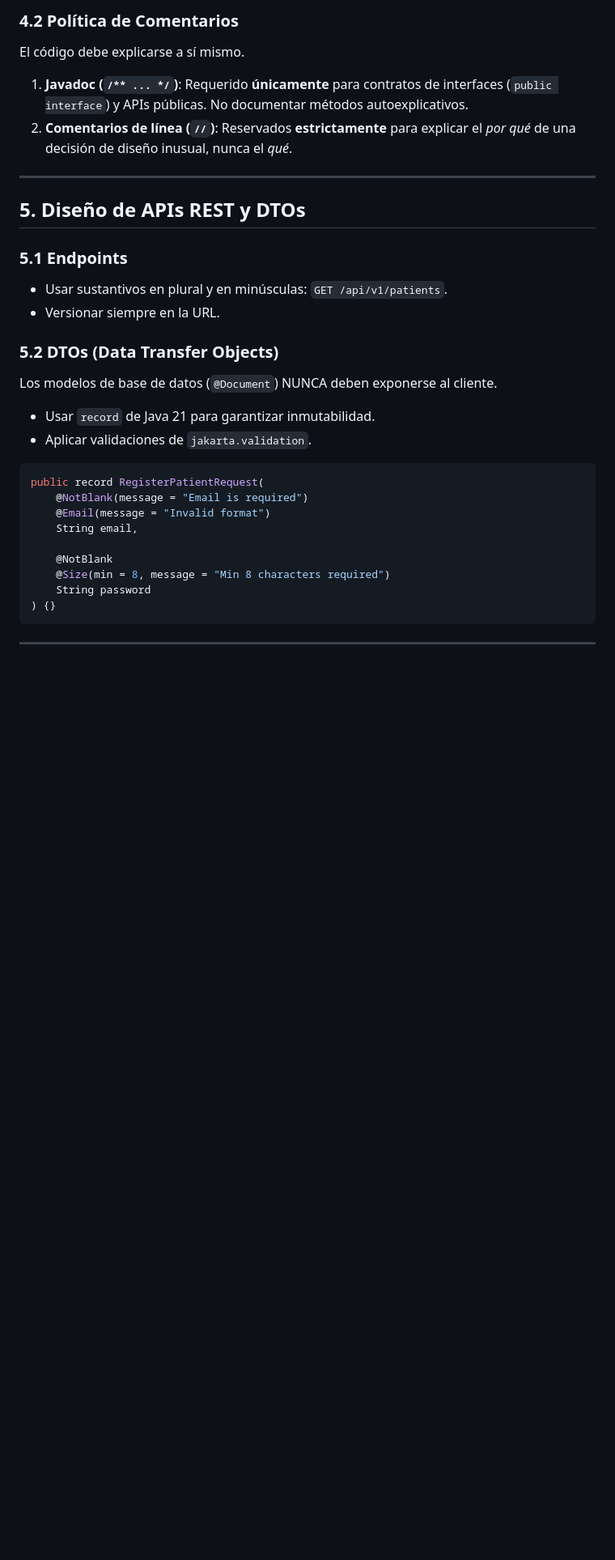
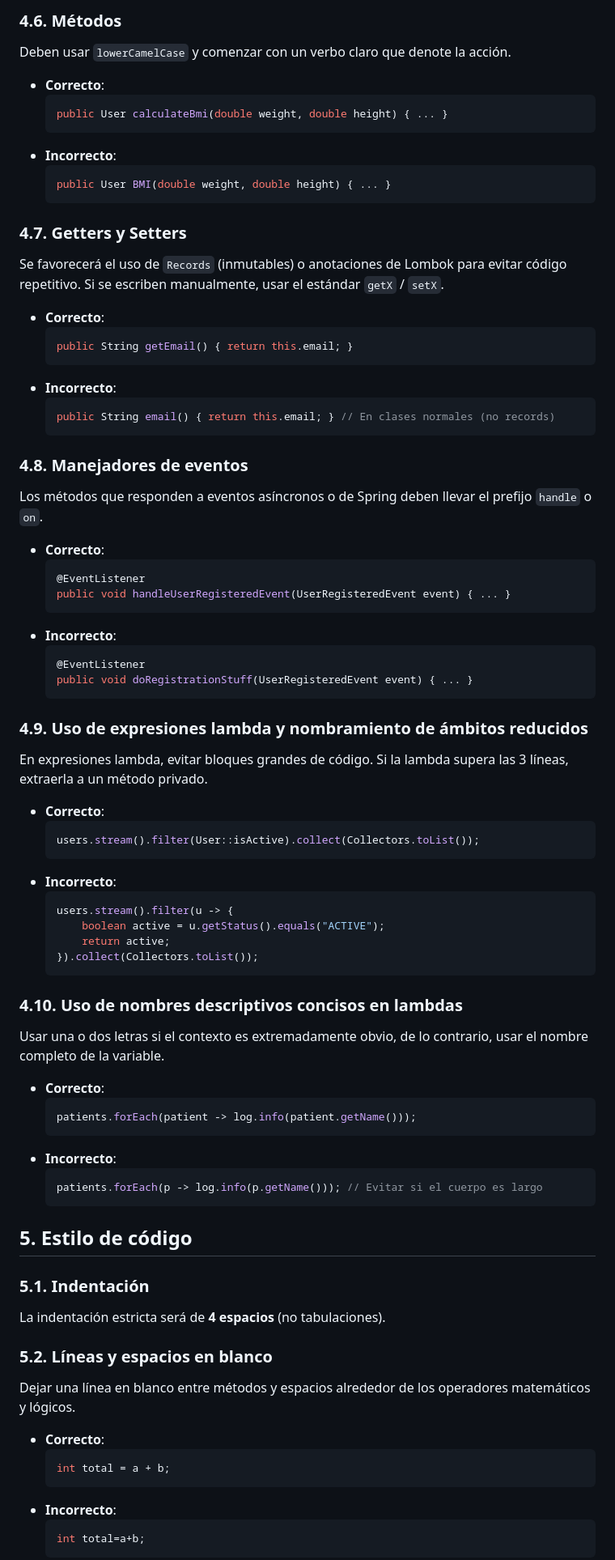
Before and after one commit to maverick0322/HealthCore, a Markdown page: docs/java-style-guide.md, the part around one of its changes. Shown at 81% size. Drawn GitHub-style; blank space fills up the shorter version.

Commit message:
[DOC] Refactored standard with coding correct and incoirrect examples

````diff
--- a/docs/java-style-guide.md
+++ b/docs/java-style-guide.md
@@ -81,33 +88,77 @@ public class SecurityConstants {
 
-### 4.2 Política de Comentarios
-El código debe explicarse a sí mismo.
-1. **Javadoc (`/** ... */`)**: Requerido **únicamente** para contratos de interfaces (`public interface`) y APIs públicas. No documentar métodos autoexplicativos.
-2. **Comentarios de línea (`//`)**: Reservados **estrictamente** para explicar el *por qué* de una decisión de diseño inusual, nunca el *qué*.
+### 4.6. Métodos
+Deben usar `lowerCamelCase` y comenzar con un verbo claro que denote la acción.
+* **Correcto**:
+  ```java
+  public User calculateBmi(double weight, double height) { ... }
+  ```
+* **Incorrecto**:
+  ```java
+  public User BMI(double weight, double height) { ... }
+  ```
 
----
+### 4.7. Getters y Setters
+Se favorecerá el uso de `Records` (inmutables) o anotaciones de Lombok para evitar código repetitivo. Si se escriben manualmente, usar el estándar `getX` / `setX`.
+* **Correcto**:
+  ```java
+  public String getEmail() { return this.email; }
+  ```
+* **Incorrecto**:
+  ```java
+  public String email() { return this.email; } // En clases normales (no records)
+  ```
 
-## 5. Diseño de APIs REST y DTOs
+### 4.8. Manejadores de eventos
+Los métodos que responden a eventos asíncronos o de Spring deben llevar el prefijo `handle` o `on`.
+* **Correcto**:
+  ```java
+  @EventListener
+  public void handleUserRegisteredEvent(UserRegisteredEvent event) { ... }
+  ```
+* **Incorrecto**:
+  ```java
+  @EventListener
+  public void doRegistrationStuff(UserRegisteredEvent event) { ... }
+  ```
 
-### 5.1 Endpoints
-- Usar sustantivos en plural y en minúsculas: `GET /api/v1/patients`.
-- Versionar siempre en la URL.
+### 4.9. Uso de expresiones lambda y nombramiento de ámbitos reducidos
+En expresiones lambda, evitar bloques grandes de código. Si la lambda supera las 3 líneas, extraerla a un método privado.
+* **Correcto**:
+  ```java
+  users.stream().filter(User::isActive).collect(Collectors.toList());
+  ```
+* **Incorrecto**:
+  ```java
+  users.stream().filter(u -> {
+      boolean active = u.getStatus().equals("ACTIVE");
+      return active;
+  }).collect(Collectors.toList());
+  ```
 
-### 5.2 DTOs (Data Transfer Objects)
-Los modelos de base de datos (`@Document`) NUNCA deben exponerse al cliente.
-- Usar `record` de Java 21 para garantizar inmutabilidad.
-- Aplicar validaciones de `jakarta.validation`.
+### 4.10. Uso de nombres descriptivos concisos en lambdas
+Usar una o dos letras si el contexto es extremadamente obvio, de lo contrario, usar el nombre completo de la variable.
+* **Correcto**:
+  ```java
+  patients.forEach(patient -> log.info(patient.getName()));
+  ```
+* **Incorrecto**:
+  ```java
+  patients.forEach(p -> log.info(p.getName())); // Evitar si el cuerpo es largo
+  ```
 
-```java
-public record RegisterPatientRequest(
-    @NotBlank(message = "Email is required")
-    @Email(message = "Invalid format")
-    String email,
+## 5. Estilo de código
 
-    @NotBlank
-    @Size(min = 8, message = "Min 8 characters required")
-    String password
-) {}
-```
+### 5.1. Indentación
+La indentación estricta será de **4 espacios** (no tabulaciones).
 
----
+### 5.2. Líneas y espacios en blanco
+Dejar una línea en blanco entre métodos y espacios alrededor de los operadores matemáticos y lógicos.
+* **Correcto**:
+  ```java
+  int total = a + b;
+  ```
+* **Incorrecto**:
+  ```java
+  int total=a+b;
+  ```
 
````
Also changed, not shown: other parts of docs/java-style-guide.md (+210 -110 lines).
